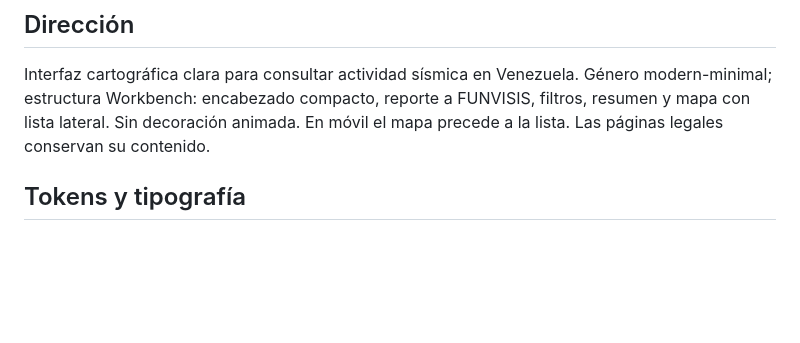
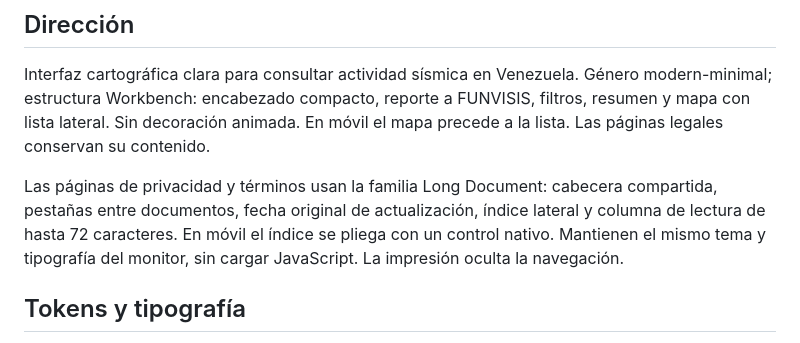
Before and after one commit to rafnixg/sismosve, a Markdown page: design.md, the part around the change. GitHub-like rendering; blank space fills up the shorter version.

Commit message:
style: align privacy and terms with the SismosVE design

```diff
--- a/design.md
+++ b/design.md
@@ -5,6 +5,12 @@ Interfaz cartográfica clara para consultar actividad sísmica en Venezuela.
 Género modern-minimal; estructura Workbench: encabezado compacto, reporte a
 FUNVISIS, filtros, resumen y mapa con lista lateral. Sin decoración animada.
 En móvil el mapa precede a la lista. Las páginas legales conservan su contenido.
+
+Las páginas de privacidad y términos usan la familia Long Document: cabecera
+compartida, pestañas entre documentos, fecha original de actualización, índice
+lateral y columna de lectura de hasta 72 caracteres. En móvil el índice se
+pliega con un control nativo. Mantienen el mismo tema y tipografía del monitor,
+sin cargar JavaScript. La impresión oculta la navegación.
 
 ## Tokens y tipografía
 `tokens.css` es la fuente de colores, espacios, tamaños y radios del frontend.
```
Also changed, not shown: docs/UI_REFACTOR.md (+22 -0 lines), docs/ui-review/privacy-desktop.png (added), docs/ui-review/terms-mobile.png (added), 5 other files.
